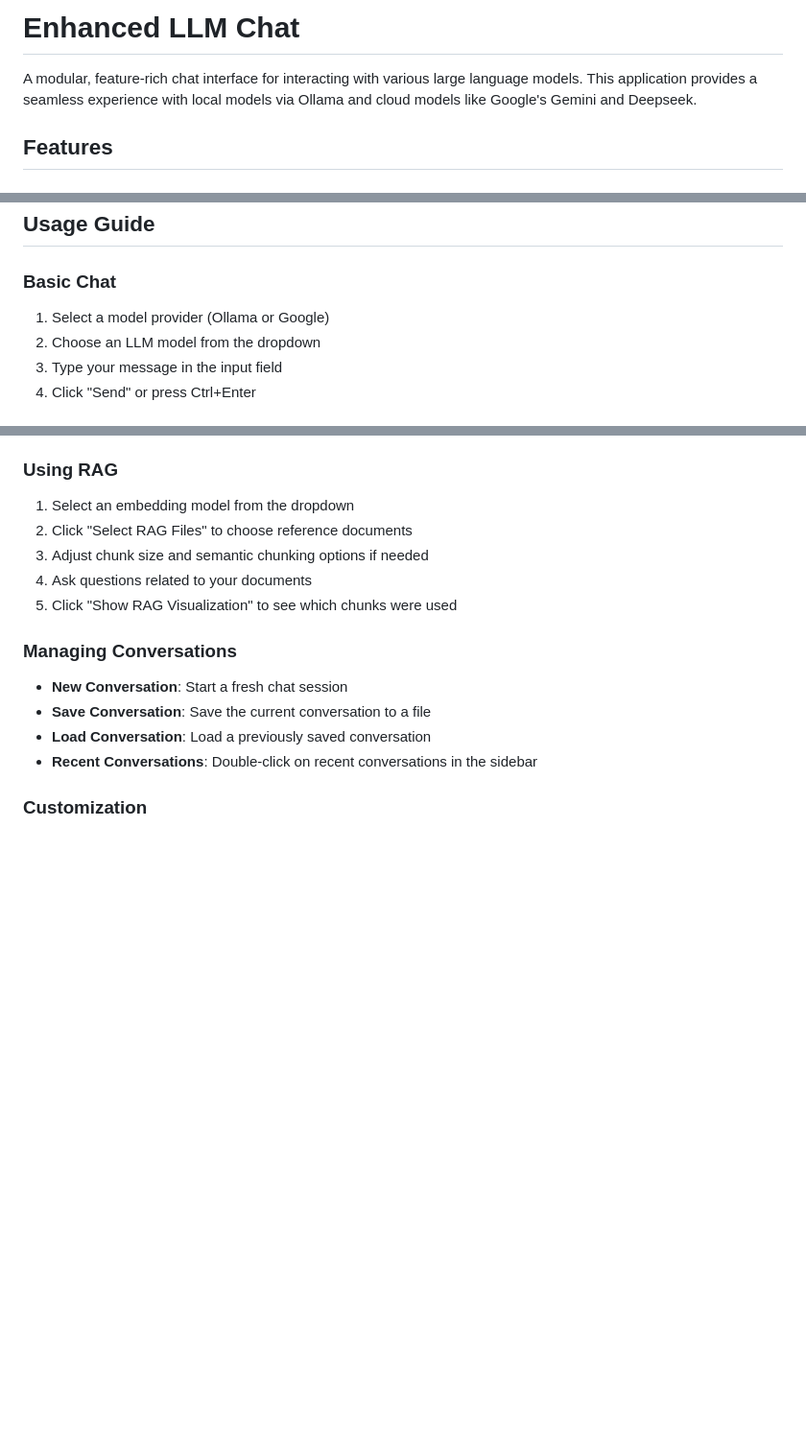
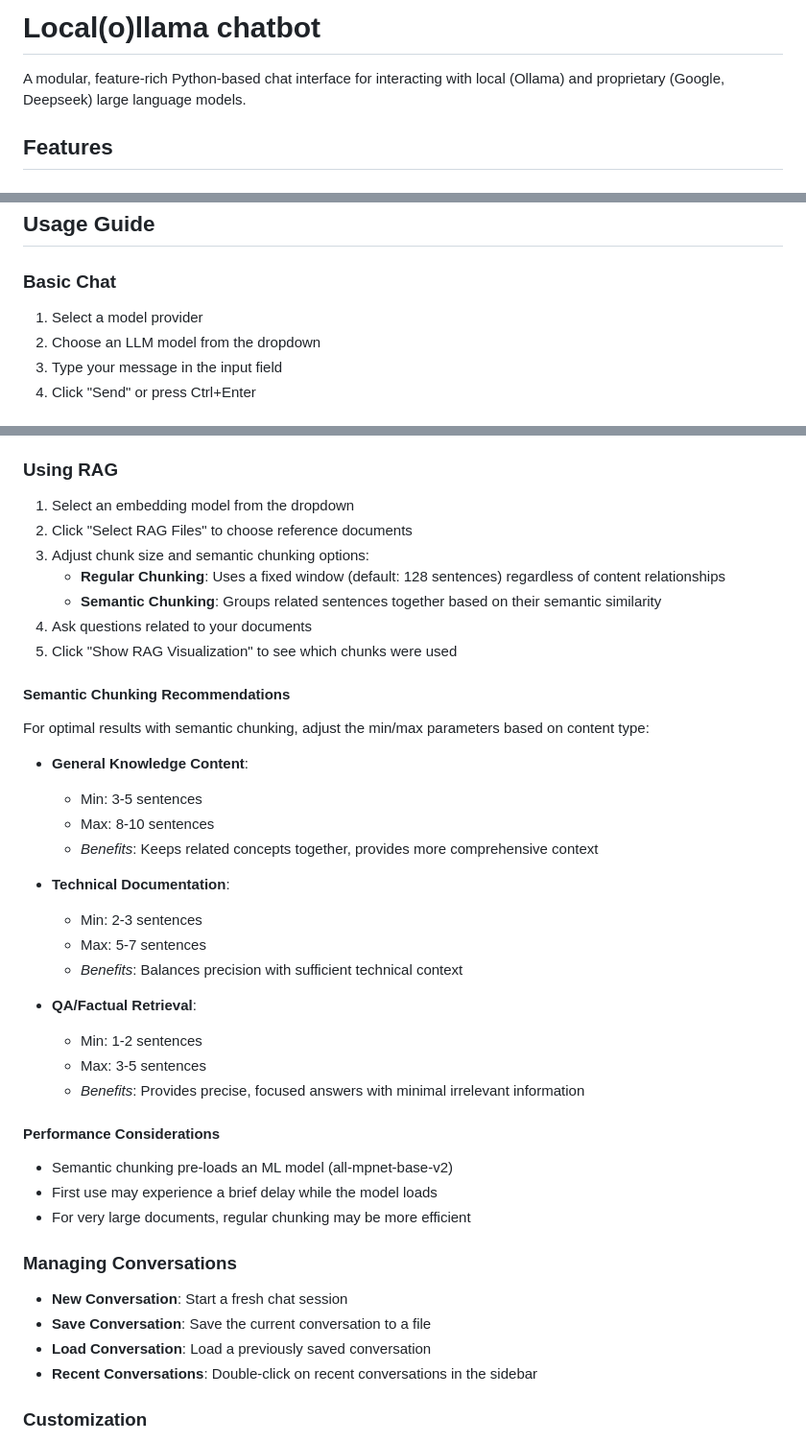
Before and after one commit to micahamd/localllama, a Markdown page: readme.md, 3 parts joined by grey strips. Shown at 96% size. GitHub-like rendering; blank space fills up the shorter version.

```diff
--- a/readme.md
+++ b/readme.md
@@ -1,7 +1,6 @@
-# Enhanced LLM Chat
+# Local(o)llama chatbot
 
-A modular, feature-rich chat interface for interacting with various large language models. This application provides a seamless experience with local models via Ollama and cloud models like Google's Gemini and Deepseek.
-
+A modular, feature-rich Python-based chat interface for interacting with local (Ollama) and proprietary (Google, Deepseek) large language models.
 ## Features
 
 ### Core Features
@@ -48,7 +47,7 @@ python main.py
 ## Usage Guide
 
 ### Basic Chat
-1. Select a model provider (Ollama or Google)
+1. Select a model provider
 2. Choose an LLM model from the dropdown
 3. Type your message in the input field
 4. Click "Send" or press Ctrl+Enter
@@ -61,9 +60,35 @@ python main.py
 ### Using RAG
 1. Select an embedding model from the dropdown
 2. Click "Select RAG Files" to choose reference documents
-3. Adjust chunk size and semantic chunking options if needed
+3. Adjust chunk size and semantic chunking options:
+   - **Regular Chunking**: Uses a fixed window (default: 128 sentences) regardless of content relationships
+   - **Semantic Chunking**: Groups related sentences together based on their semantic similarity
 4. Ask questions related to your documents
 5. Click "Show RAG Visualization" to see which chunks were used
+
+#### Semantic Chunking Recommendations
+
+For optimal results with semantic chunking, adjust the min/max parameters based on content type:
+
+- **General Knowledge Content**:
+  - Min: 3-5 sentences
+  - Max: 8-10 sentences
+  - _Benefits_: Keeps related concepts together, provides more comprehensive context
+
+- **Technical Documentation**:
+  - Min: 2-3 sentences
+  - Max: 5-7 sentences
+  - _Benefits_: Balances precision with sufficient technical context
+
+- **QA/Factual Retrieval**:
+  - Min: 1-2 sentences
+  - Max: 3-5 sentences
+  - _Benefits_: Provides precise, focused answers with minimal irrelevant information
+
+#### Performance Considerations
+- Semantic chunking pre-loads an ML model (all-mpnet-base-v2)
+- First use may experience a brief delay while the model loads
+- For very large documents, regular chunking may be more efficient
 
 ### Managing Conversations
 - **New Conversation**: Start a fresh chat session
```
